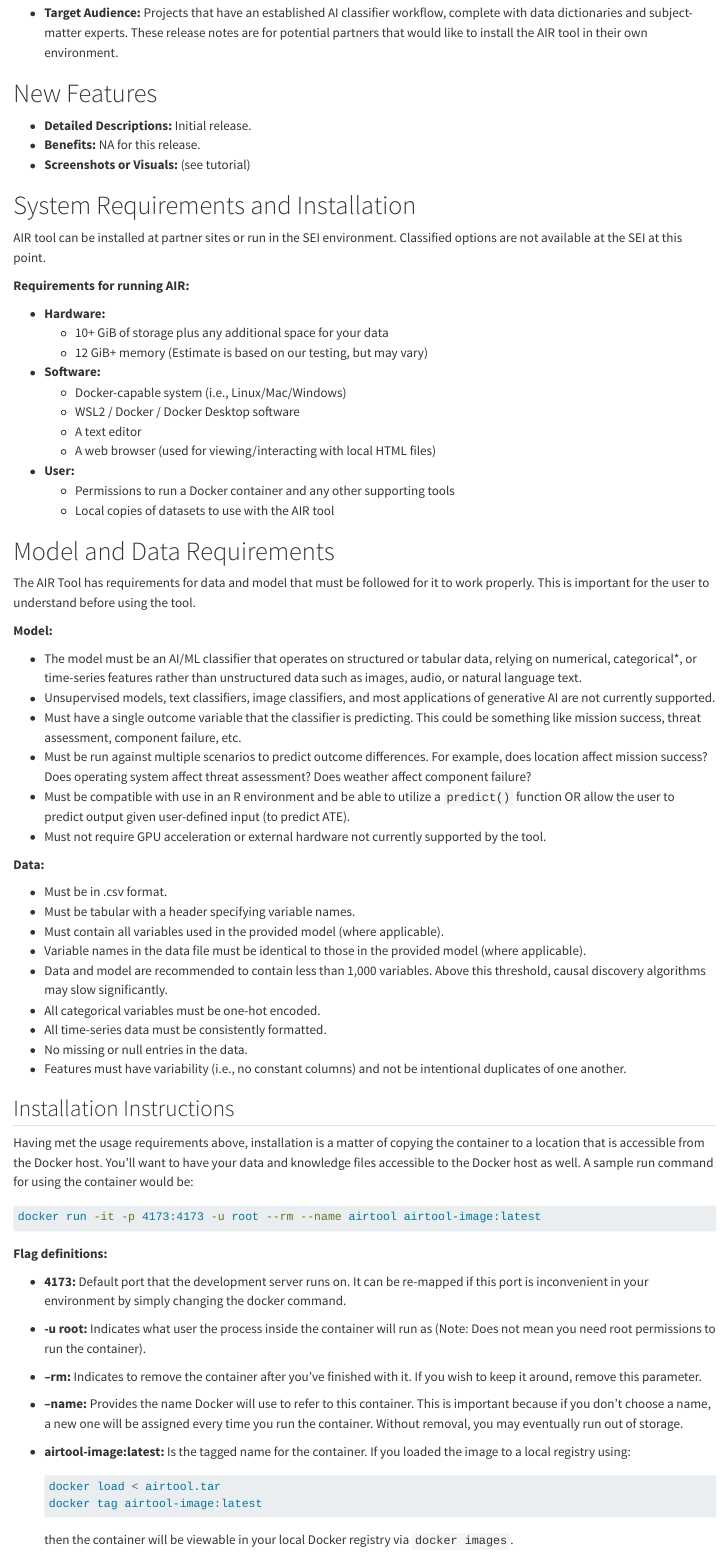
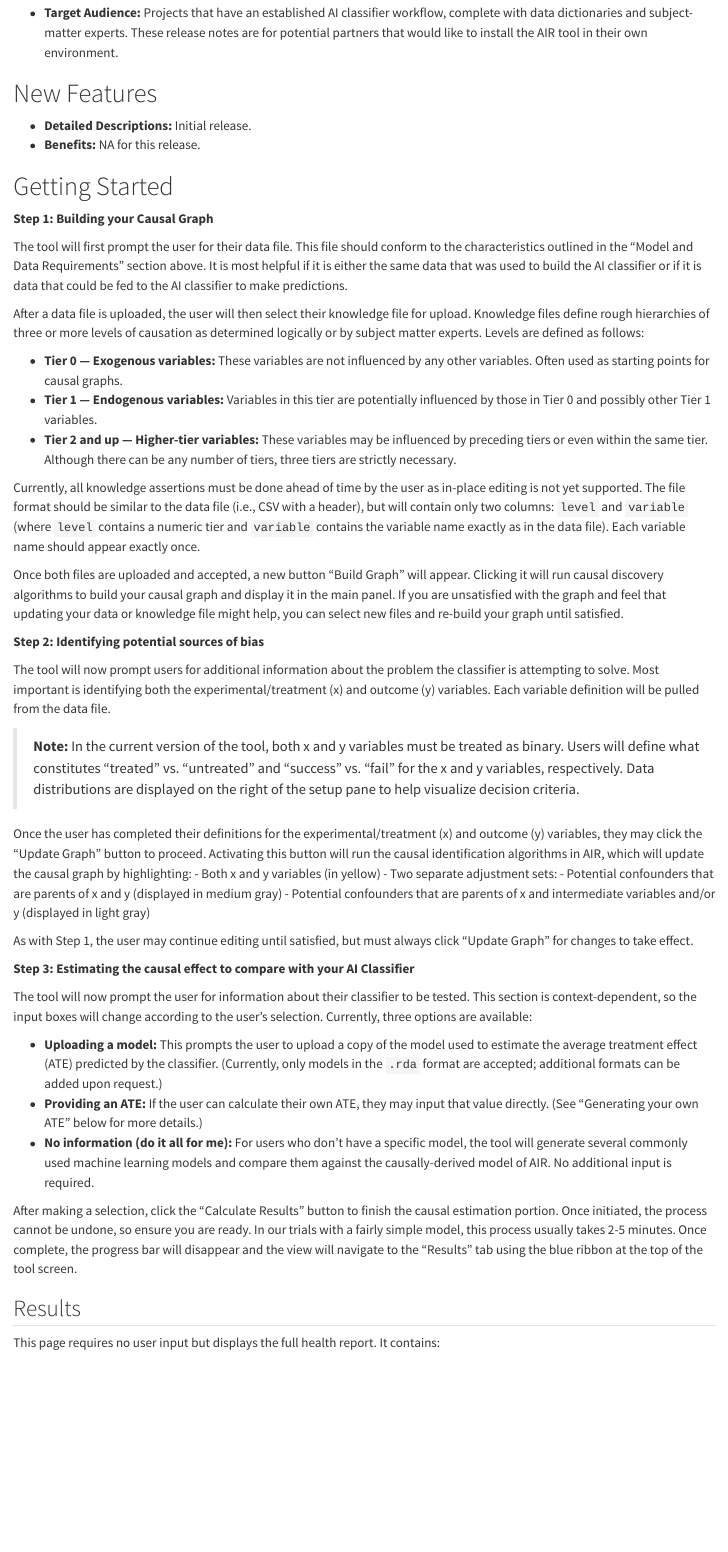
Before and after one commit to cmu-sei/causal-lair, a Quarto document (info.qmd): the page in a window 1100 px wide, from 180 px down. Rendered offline with R 4.5, knitr and Pandoc in place of Quarto, with nearby package versions.

Commit message:
altered docs splash screen to remove non-useful content

````diff
--- a/info.qmd
+++ b/info.qmd
@@ -14,74 +14,3 @@ resources:
 
 -   **Detailed Descriptions:** Initial release.
 -   **Benefits:** NA for this release.
--   **Screenshots or Visuals:** (see tutorial)
-
-<h1>System Requirements and Installation</h1>
-
-AIR tool can be installed at partner sites or run in the SEI environment. Classified options are not available at the SEI at this point.
-
-**Requirements for running AIR:**
-
--   **Hardware:**
-    -   10+ GiB of storage plus any additional space for your data
-    -   12 GiB+ memory (Estimate is based on our testing, but may vary)
--   **Software:**
-    -   Docker-capable system (i.e., Linux/Mac/Windows)
-    -   WSL2 / Docker / Docker Desktop software
-    -   A text editor
-    -   A web browser (used for viewing/interacting with local HTML files)
--   **User:**
-    -   Permissions to run a Docker container and any other supporting tools
-    -   Local copies of datasets to use with the AIR tool
-
-<h1>Model and Data Requirements</h1>
-
-The AIR Tool has requirements for data and model that must be followed for it to work properly. This is important for the user to understand before using the tool.
-
-**Model:**
-
--   The model must be an AI/ML classifier that operates on structured or tabular data, relying on numerical, categorical\*, or time-series features rather than unstructured data such as images, audio, or natural language text.
--   Unsupervised models, text classifiers, image classifiers, and most applications of generative AI are not currently supported.
--   Must have a single outcome variable that the classifier is predicting. This could be something like mission success, threat assessment, component failure, etc.
--   Must be run against multiple scenarios to predict outcome differences. For example, does location affect mission success? Does operating system affect threat assessment? Does weather affect component failure?
--   Must be compatible with use in an R environment and be able to utilize a `predict()` function OR allow the user to predict output given user-defined input (to predict ATE).
--   Must not require GPU acceleration or external hardware not currently supported by the tool.
-
-**Data:**
-
--   Must be in .csv format.
--   Must be tabular with a header specifying variable names.
--   Must contain all variables used in the provided model (where applicable).
--   Variable names in the data file must be identical to those in the provided model (where applicable).
--   Data and model are recommended to contain less than 1,000 variables. Above this threshold, causal discovery algorithms may slow significantly.
--   All categorical variables must be one-hot encoded.
--   All time-series data must be consistently formatted.
--   No missing or null entries in the data.
--   Features must have variability (i.e., no constant columns) and not be intentional duplicates of one another.
-
-<h2>Installation Instructions</h2>
-
-Having met the usage requirements above, installation is a matter of copying the container to a location that is accessible from the Docker host. You'll want to have your data and knowledge files accessible to the Docker host as well. A sample run command for using the container would be:
-
-``` bash
-docker run -it -p 4173:4173 -u root --rm --name airtool airtool-image:latest
-```
-
-**Flag definitions:**
-
--   **4173:** Default port that the development server runs on. It can be re-mapped if this port is inconvenient in your environment by simply changing the docker command.
-
--   **-u root:** Indicates what user the process inside the container will run as (Note: Does not mean you need root permissions to run the container).
-
--   **--rm:** Indicates to remove the container after you've finished with it. If you wish to keep it around, remove this parameter.
-
--   **--name:** Provides the name Docker will use to refer to this container. This is important because if you don't choose a name, a new one will be assigned every time you run the container. Without removal, you may eventually run out of storage.
-
--   **airtool-image:latest:** Is the tagged name for the container. If you loaded the image to a local registry using:
-
-    ``` bash
-    docker load < airtool.tar
-    docker tag airtool-image:latest
-    ```
-
-    then the container will be viewable in your local Docker registry via `docker images`.
````
Also changed, not shown: info.qmd (16 more changed lines).
